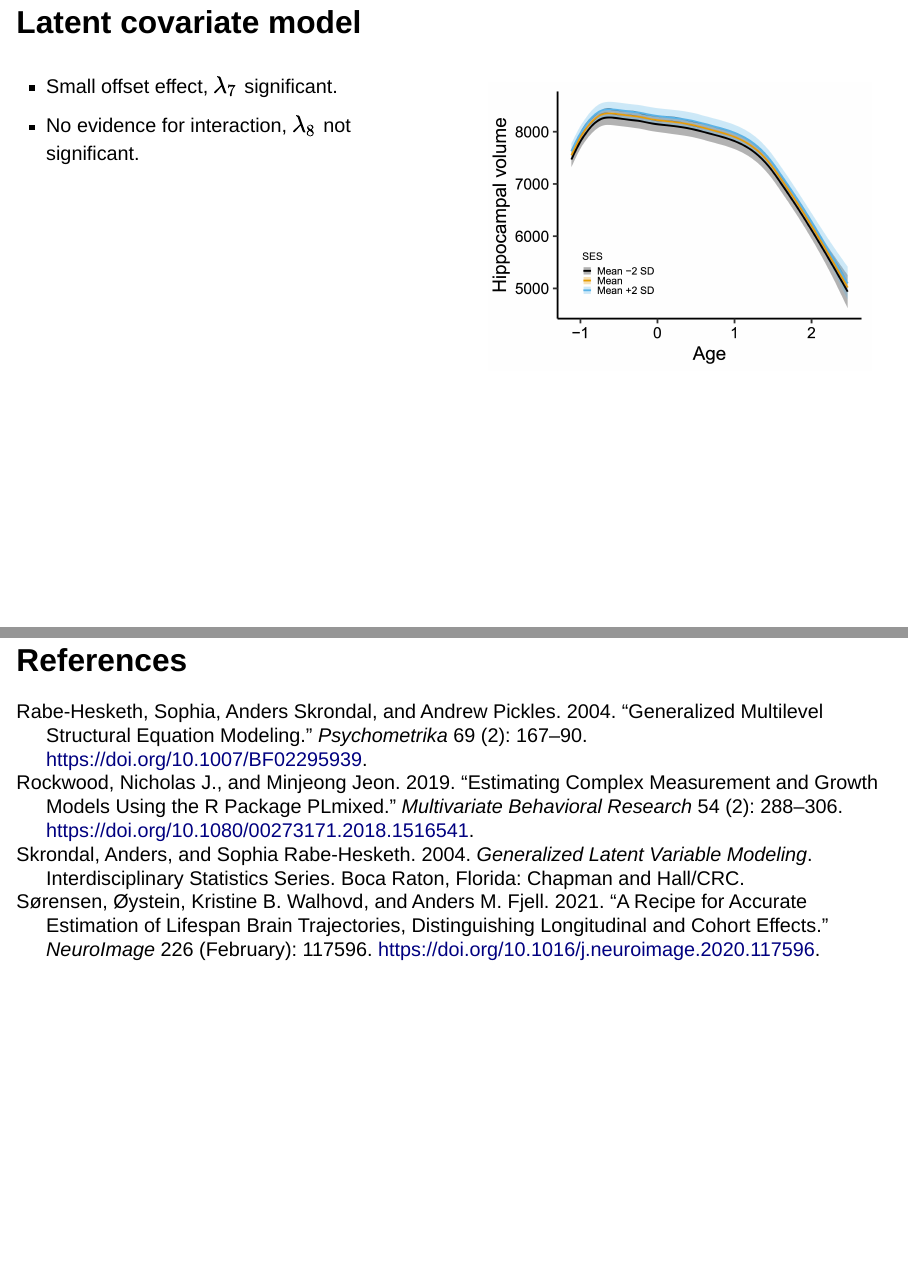
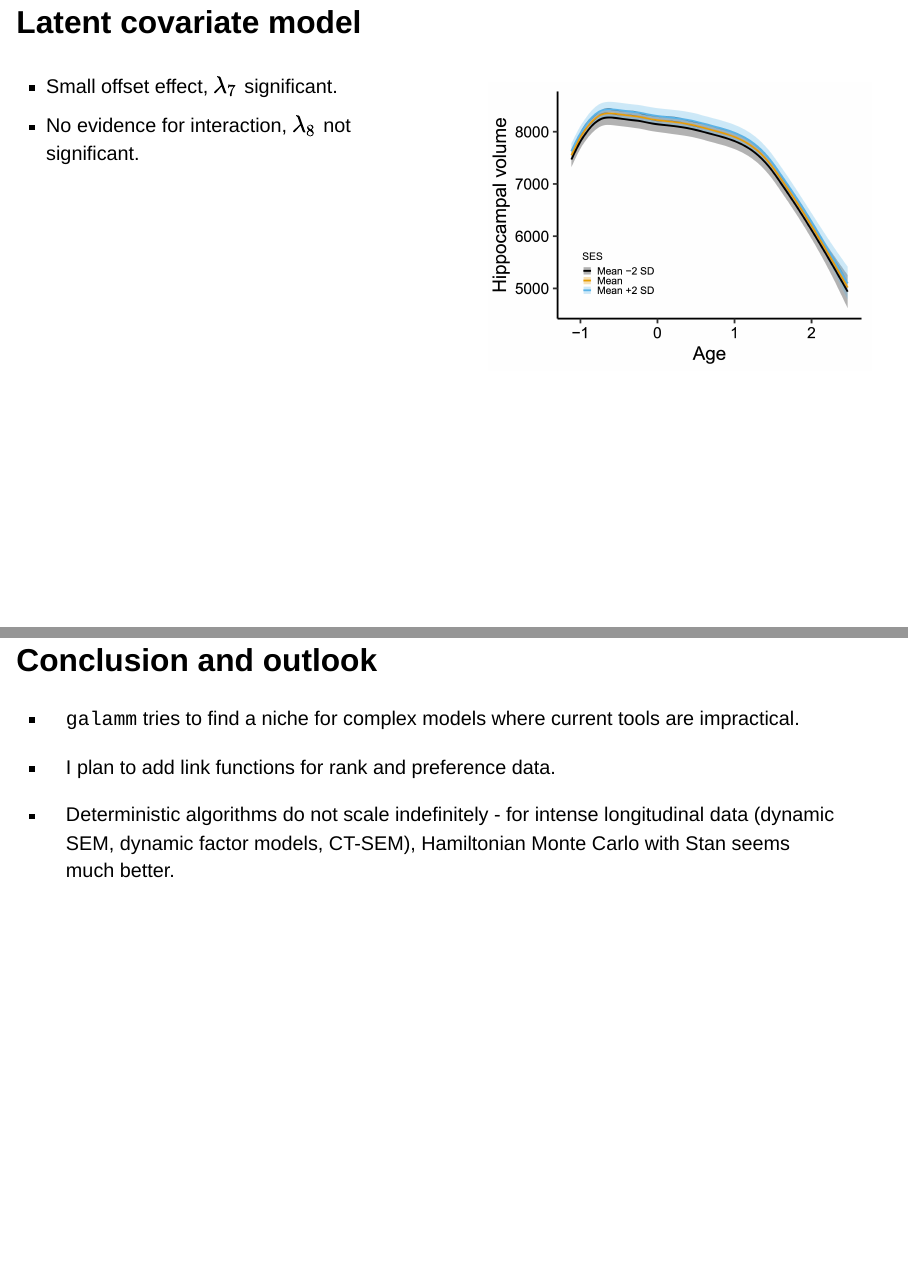
Before and after one commit to osorensen/PsychometricsGathering2024, a Quarto document (PsychometricsGathering2024.qmd): pages 38 and 39 of 39 before the commit and pages 38 and 39 of 40 after it, joined at a grey line. Rendered offline with R 4.5, knitr and Pandoc in place of Quarto, with nearby package versions; drawn as Slidy slides in place of the format the file asks for; some code elsewhere in the file could not run offline.

Commit message:
added a conclusion slide

```diff
--- a/PsychometricsGathering2024.qmd
+++ b/PsychometricsGathering2024.qmd
@@ -654,6 +654,12 @@ mod <- galamm(
 
 ::::
 
+## Conclusion and outlook
+
+- `galamm` tries to find a niche for complex models where current tools are impractical.
+- I plan to add link functions for rank and preference data.
+
+- Deterministic algorithms do not scale indefinitely - for intense longitudinal data (dynamic SEM, dynamic factor models, CT-SEM), Hamiltonian Monte Carlo with Stan seems much better.
 
 
 ## References
```
Also changed, not shown: PsychometricsGathering2024.html.
